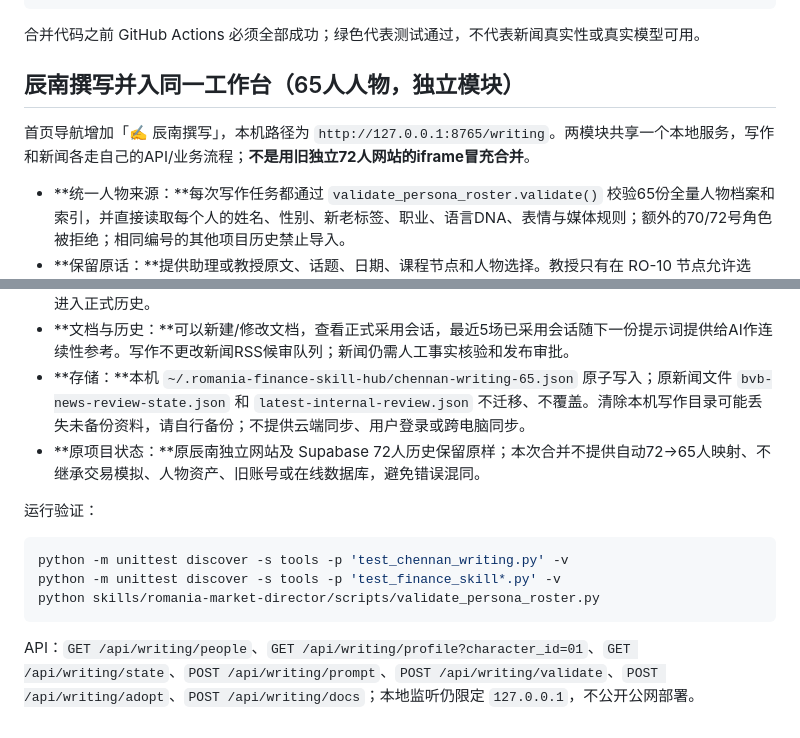
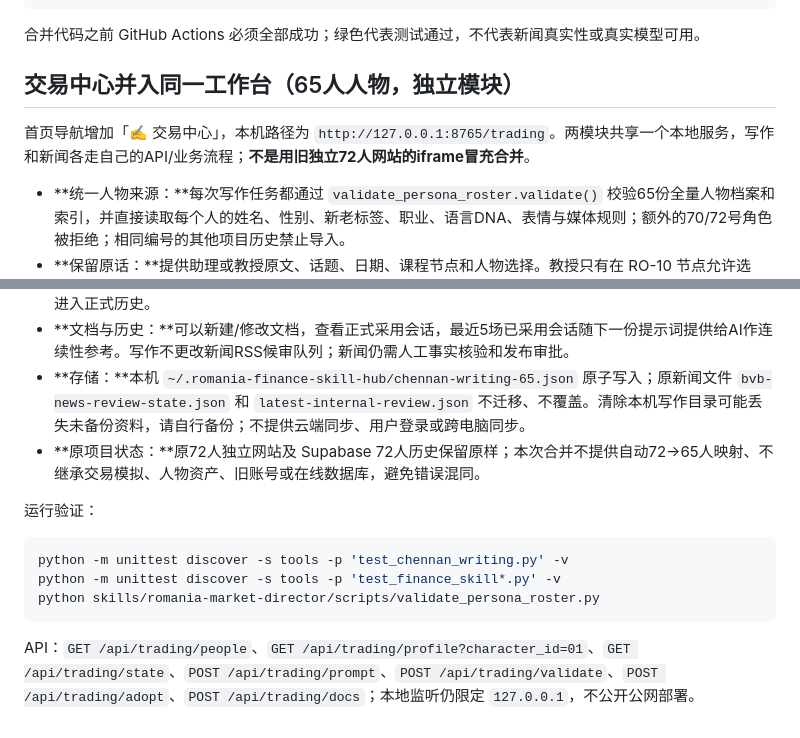
Before and after one commit to dalulu05168/-Skill, a Markdown page: docs/UNIFIED-FINANCE-SKILL-HUB.md, 2 parts joined by grey strips. Rendered like a GitHub page.

Commit message:
docs/test: formal Trading Center name and new route

````diff
--- a/docs/UNIFIED-FINANCE-SKILL-HUB.md
+++ b/docs/UNIFIED-FINANCE-SKILL-HUB.md
@@ -86,16 +86,16 @@ python skills/romania-market-director/scripts/validate_persona_roster.py
 合并代码之前 GitHub Actions 必须全部成功；绿色代表测试通过，不代表新闻真实性或真实模型可用。
 
 
-## 辰南撰写并入同一工作台（65人人物，独立模块）
+## 交易中心并入同一工作台（65人人物，独立模块）
 
-首页导航增加「✍️ 辰南撰写」，本机路径为 `http://127.0.0.1:8765/writing`。两模块共享一个本地服务，写作和新闻各走自己的API/业务流程；**不是用旧独立72人网站的iframe冒充合并**。
+首页导航增加「✍️ 交易中心」，本机路径为 `http://127.0.0.1:8765/trading`。两模块共享一个本地服务，写作和新闻各走自己的API/业务流程；**不是用旧独立72人网站的iframe冒充合并**。
 
 - **统一人物来源：**每次写作任务都通过 `validate_persona_roster.validate()` 校验65份全量人物档案和索引，并直接读取每个人的姓名、性别、新老标签、职业、语言DNA、表情与媒体规则；额外的70/72号角色被拒绝；相同编号的其他项目历史禁止导入。
 - **保留原话：**提供助理或教授原文、话题、日期、课程节点和人物选择。教授只有在 RO-10 节点允许选择。网页输出包含完整人设的结构化提示词；**不声称由本机自动生成台词**。
 - **草稿门禁：**AI输出由用户手动粘贴JSON。先核查人物ID/姓名/性别/新老、是否来自本轮名单、禁用表达、回复引用，再由用户确认正式采用。结构通过不意味着自然语言正确或事实经过核实。未确认的草稿不会进入正式历史。
 - **文档与历史：**可以新建/修改文档，查看正式采用会话，最近5场已采用会话随下一份提示词提供给AI作连续性参考。写作不更改新闻RSS候审队列；新闻仍需人工事实核验和发布审批。
 - **存储：**本机 `~/.romania-finance-skill-hub/chennan-writing-65.json` 原子写入；原新闻文件 `bvb-news-review-state.json` 和 `latest-internal-review.json` 不迁移、不覆盖。清除本机写作目录可能丢失未备份资料，请自行备份；不提供云端同步、用户登录或跨电脑同步。
-- **原项目状态：**原辰南独立网站及 Supabase 72人历史保留原样；本次合并不提供自动72→65人映射、不继承交易模拟、人物资产、旧账号或在线数据库，避免错误混同。
+- **原项目状态：**原72人独立网站及 Supabase 72人历史保留原样；本次合并不提供自动72→65人映射、不继承交易模拟、人物资产、旧账号或在线数据库，避免错误混同。
 
 运行验证：
 
@@ -105,4 +105,4 @@ python -m unittest discover -s tools -p 'test_finance_skill*.py' -v
 python skills/romania-market-director/scripts/validate_persona_roster.py
 ```
 
-API：`GET /api/writing/people`、`GET /api/writing/profile?character_id=01`、`GET /api/writing/state`、`POST /api/writing/prompt`、`POST /api/writing/validate`、`POST /api/writing/adopt`、`POST /api/writing/docs`；本地监听仍限定 `127.0.0.1`，不公开公网部署。
+API：`GET /api/trading/people`、`GET /api/trading/profile?character_id=01`、`GET /api/trading/state`、`POST /api/trading/prompt`、`POST /api/trading/validate`、`POST /api/trading/adopt`、`POST /api/trading/docs`；本地监听仍限定 `127.0.0.1`，不公开公网部署。
````
